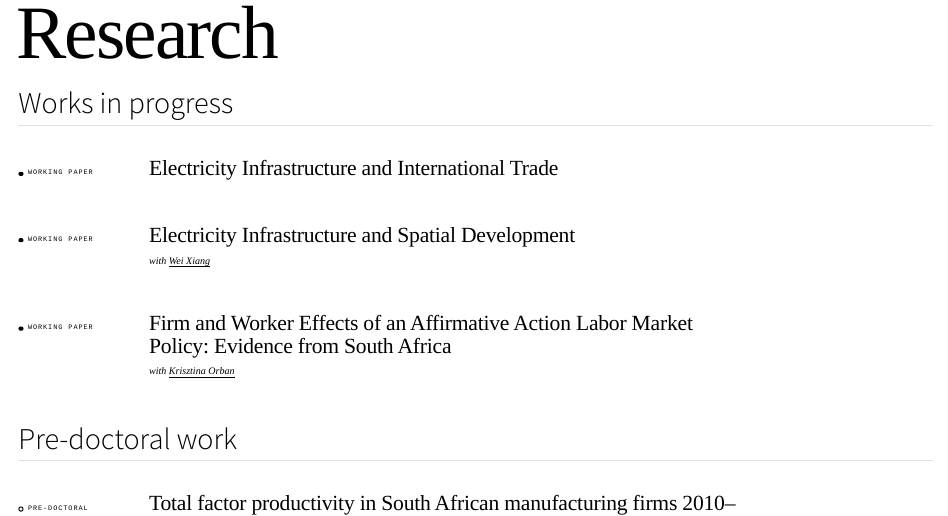
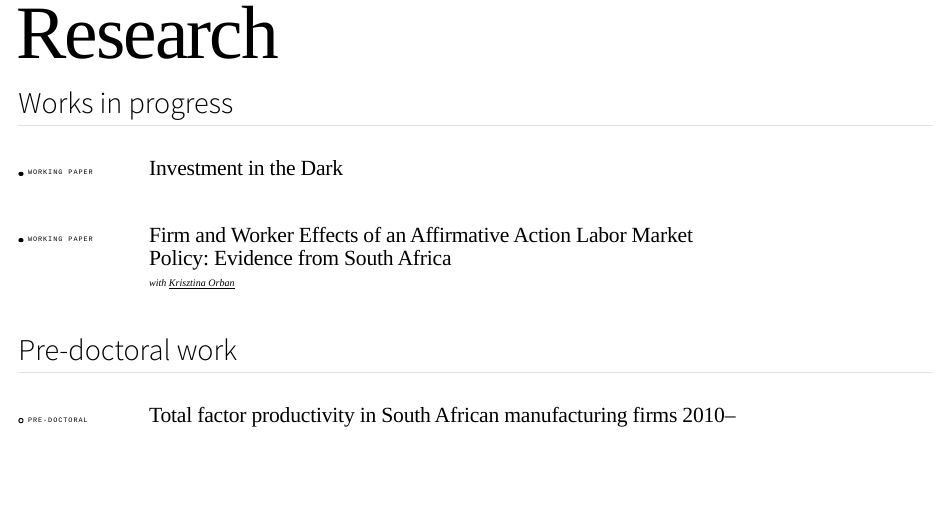
Before and after one commit to danebrink/danebrink.github.io, a Quarto document (qsite/research.qmd): the page in a window 1100 px wide, from its top. Rendered offline with R 4.5, knitr and Pandoc in place of Quarto, with nearby package versions.

Commit message:
Replace electricity working papers with Investment in the Dark
Co-Authored-By: Claude Opus 5.5 <noreply@anthropic.com>

```diff
--- a/qsite/research.qmd
+++ b/qsite/research.qmd
@@ -7,18 +7,8 @@ page-layout: full
 
 ::: {.paper-card}
 ::: {.paper-head}
-### Electricity Infrastructure and International Trade
+### Investment in the Dark
 [Working paper]{.pill .pill-wp}
-:::
-:::
-
-::: {.paper-card}
-::: {.paper-head}
-### Electricity Infrastructure and Spatial Development
-[Working paper]{.pill .pill-wp}
-:::
-::: {.paper-meta}
-with [Wei Xiang](https://sites.google.com/view/wei-xiang)
 :::
 :::
 
```
